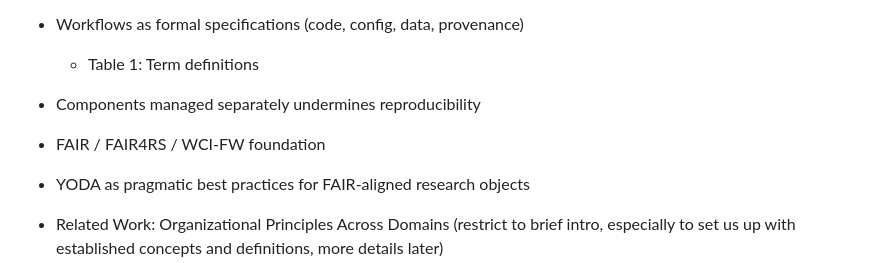
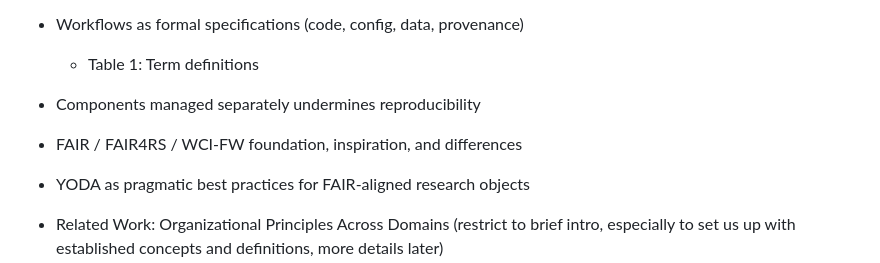
Before and after one commit to asmacdo/yoda, a Markdown page: outline.md, the part around the change. GitHub-like rendering.

Commit message:
Apply suggestions from code review
Co-authored-by: Cody Baker <51133164+CodyCBakerPhD@users.noreply.github.com>

```diff
--- a/outline.md
+++ b/outline.md
@@ -11,7 +11,7 @@
 - Workflows as formal specifications (code, config, data, provenance)
   - Table 1: Term definitions
 - Components managed separately undermines reproducibility
-- FAIR / FAIR4RS / WCI-FW foundation
+- FAIR / FAIR4RS / WCI-FW foundation, inspiration, and differences
 - YODA as pragmatic best practices for FAIR-aligned research objects
 
 - Related Work: Organizational Principles Across Domains (restrict to brief intro, especially to set us up with established concepts and definitions, more details later)
```
